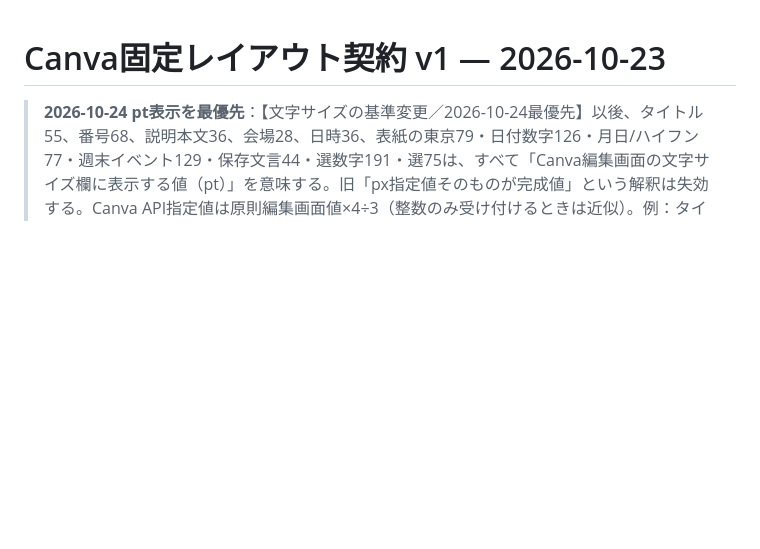
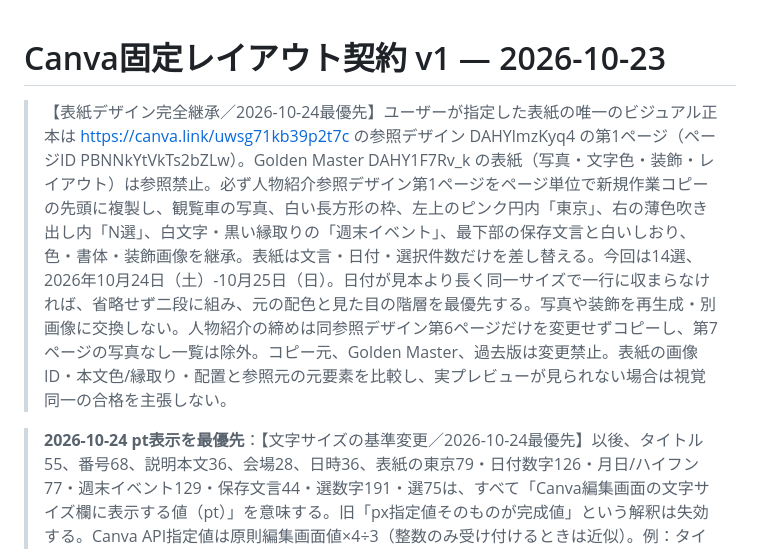
Before and after one commit to toodataa-ai/tokyo-family-events-ai, a Markdown page: docs/canva_golden_layout_contract_v1.md, the part around the change. Drawn GitHub-style; blank space fills up the shorter version.

Commit message:
Make reference design page 1 the authoritative exact Canva cover including colors/photo/position; no Golden Master cover reuse

```diff
--- a/docs/canva_golden_layout_contract_v1.md
+++ b/docs/canva_golden_layout_contract_v1.md
@@ -1,4 +1,6 @@
 # Canva固定レイアウト契約 v1 — 2026-10-23
+
+> 【表紙デザイン完全継承／2026-10-24最優先】ユーザーが指定した表紙の唯一のビジュアル正本は https://canva.link/uwsg71kb39p2t7c の参照デザイン DAHYlmzKyq4 の第1ページ（ページID PBNNkYtVkTs2bZLw）。Golden Master DAHY1F7Rv_k の表紙（写真・文字色・装飾・レイアウト）は参照禁止。必ず人物紹介参照デザイン第1ページをページ単位で新規作業コピーの先頭に複製し、観覧車の写真、白い長方形の枠、左上のピンク円内「東京」、右の薄色吹き出し内「N選」、白文字・黒い縁取りの「週末イベント」、最下部の保存文言と白いしおり、色・書体・装飾画像を継承。表紙は文言・日付・選択件数だけを差し替える。今回は14選、2026年10月24日（土）-10月25日（日）。日付が見本より長く同一サイズで一行に収まらなければ、省略せず二段に組み、元の配色と見た目の階層を最優先する。写真や装飾を再生成・別画像に交換しない。人物紹介の締めは同参照デザイン第6ページだけを変更せずコピーし、第7ページの写真なし一覧は除外。コピー元、Golden Master、過去版は変更禁止。表紙の画像ID・本文色/縁取り・配置と参照元の元要素を比較し、実プレビューが見られない場合は視覚同一の合格を主張しない。
 
 > **2026-10-24 pt表示を最優先**：【文字サイズの基準変更／2026-10-24最優先】以後、タイトル55、番号68、説明本文36、会場28、日時36、表紙の東京79・日付数字126・月日/ハイフン77・週末イベント129・保存文言44・選数字191・選75は、すべて「Canva編集画面の文字サイズ欄に表示する値（pt）」を意味する。旧「px指定値そのものが完成値」という解釈は失効する。Canva API指定値は原則編集画面値×4÷3（整数のみ受け付けるときは近似）。例：タイトル55pt→API73px＝画面約54.8pt、説明本文36pt→48px＝画面36pt、番号68pt→91px＝約68.3pt、会場28pt→37px＝約27.8pt、日時36pt→48px＝36pt。表紙も全役割同換算（東京105、数字168、月日/ハイフン103、週末イベント172、保存文言59、選数字255、選100 API px）。画面上で厳密に合致できる編集機能があればその数値を優先し、整数APIの丸め誤差や実測不能は「未検証」と明記する。文字サイズを一律拡大した結果、タイトルの改行・説明文・写真・白背景・出典・表紙の座標を全ページで再配置し、重なり・切れ・画像との衝突ゼロを検査する。表紙のレイアウトはGolden Masterの背景・飾り・文字の役割・視覚的構成に最大限揃え、サイズ優先で位置変更不可避なら差異を具体的に検品する。人物紹介の締めページだけは無変更。
 
```
